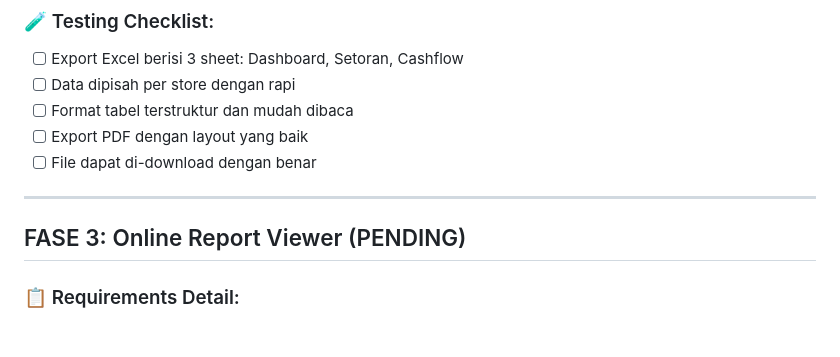
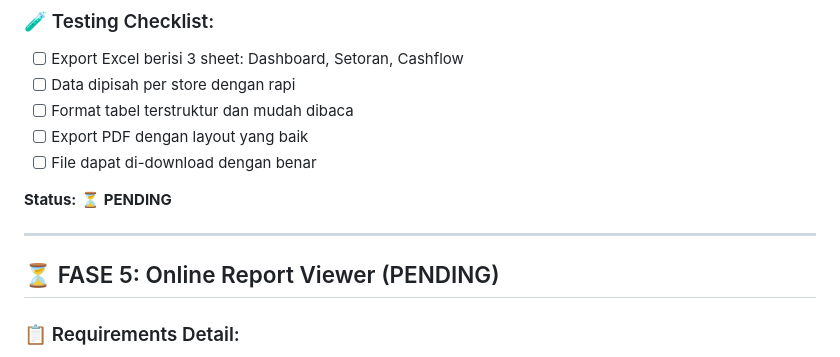
Before and after one commit to tekrabyte/posm, a Markdown page: test_result.md, the part around the change. GitHub-like rendering; blank space fills up the shorter version.

Commit message:
auto-commit for 77e4c6a5-76cd-46f3-b04e-4840545f0457

```diff
--- a/test_result.md
+++ b/test_result.md
@@ -251,9 +251,11 @@ Struktur HTML yang salah - elemen-elemen dashboard berada **di luar** container
 - [ ] Export PDF dengan layout yang baik
 - [ ] File dapat di-download dengan benar
 
+**Status:** ⏳ **PENDING**
+
 ---
 
-##  FASE 3: Online Report Viewer (PENDING)
+## ⏳ FASE 5: Online Report Viewer (PENDING)
 
 ### 📋 Requirements Detail:
 - Preview laporan sebelum download
```
